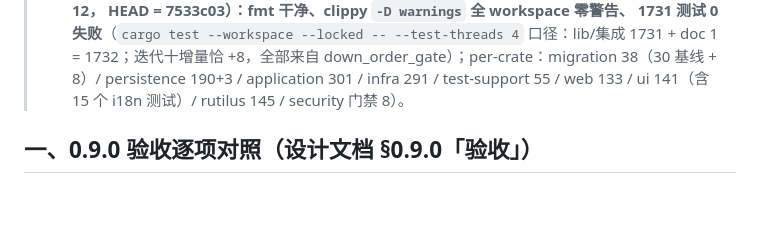
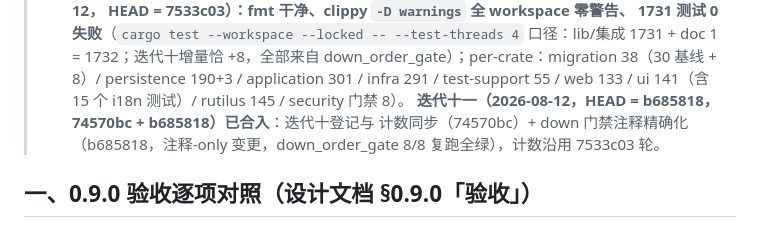
Before and after one commit to franckcl1989/rutilus, a Markdown page: docs/release-readiness.md, the part around the change. Drawn GitHub-style; blank space fills up the shorter version.

```diff
--- a/docs/release-readiness.md
+++ b/docs/release-readiness.md
@@ -49,6 +49,9 @@
 > 1731 + doc 1 = 1732；迭代十增量恰 +8，全部来自 down_order_gate）；per-crate：migration
 > 38（30 基线 + 8）/ persistence 190+3 / application 301 / infra 291 /
 > test-support 55 / web 133 / ui 141（含 15 个 i18n 测试）/ rutilus 145 / security 门禁 8）。
+> **迭代十一（2026-08-12，HEAD = b685818，74570bc + b685818）已合入**：迭代十登记与
+> 计数同步（74570bc）+ down 门禁注释精确化（b685818，注释-only 变更，down_order_gate
+> 8/8 复跑全绿），计数沿用 7533c03 轮。
 
 ## 一、0.9.0 验收逐项对照（设计文档 §0.9.0「验收」）
 
```
Also changed, not shown: docs/milestone-status.md (+4 -2 lines).
